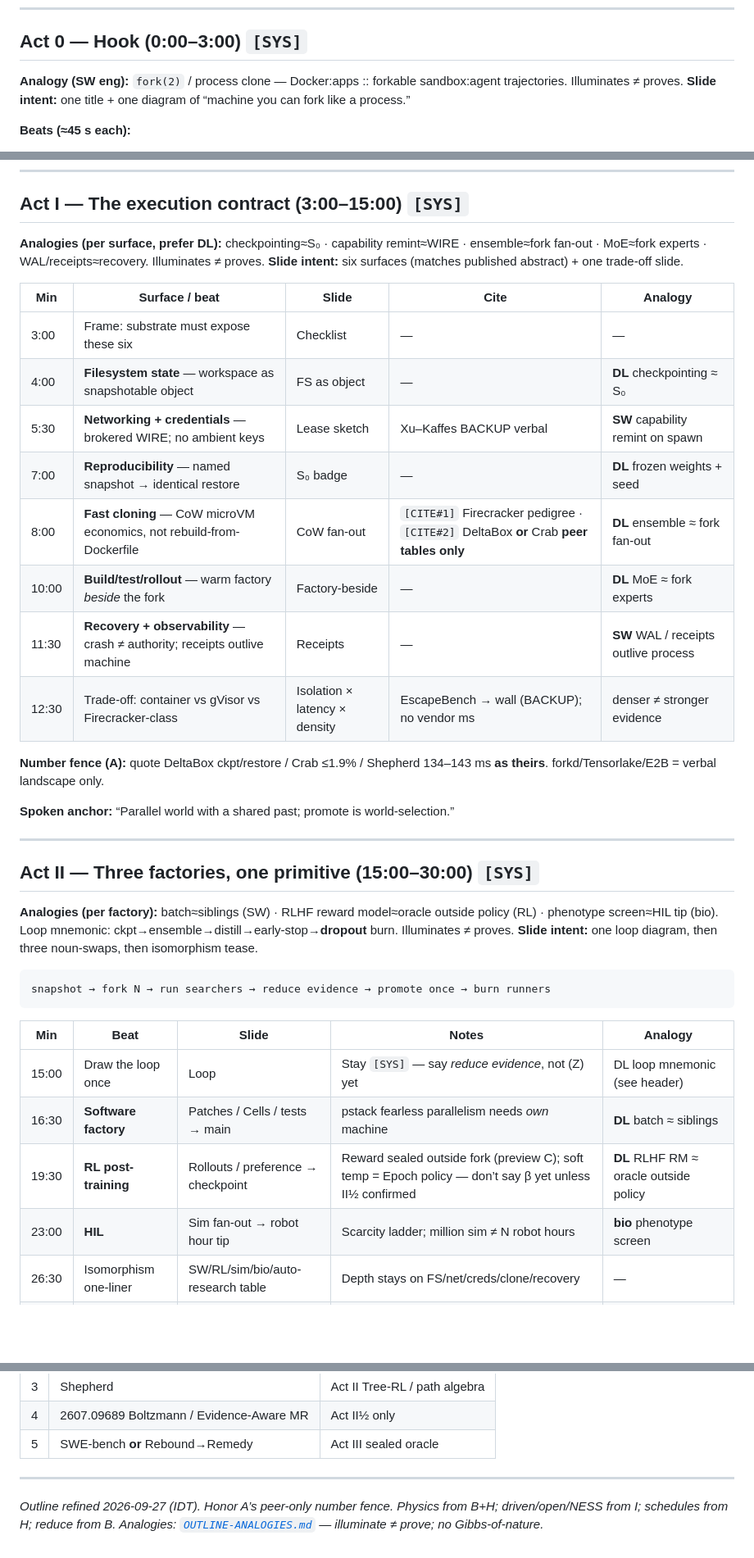
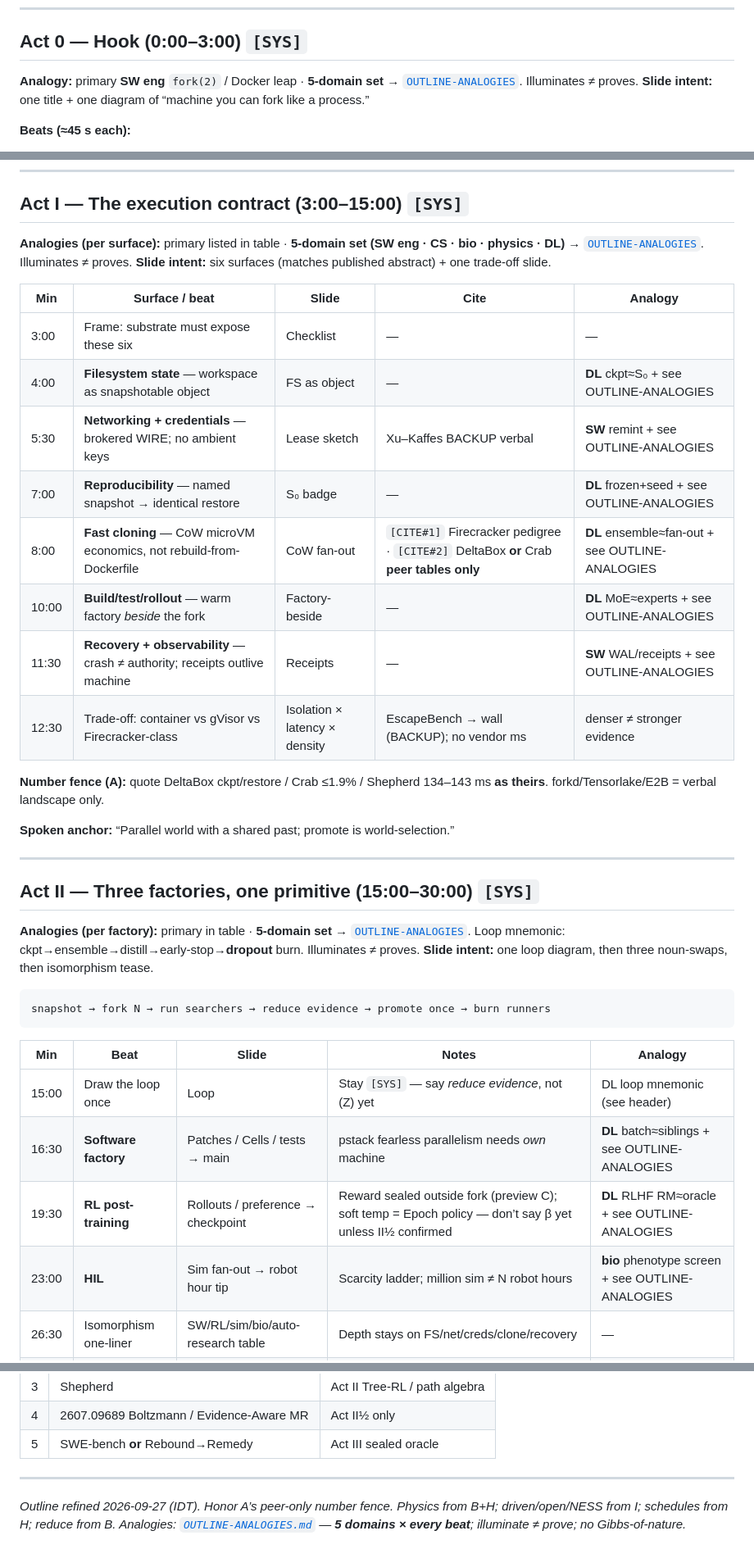
Before and after one commit to zozo123/cam-talk-london-26, a Markdown page: OUTLINE.md, 3 parts joined by grey strips. Shown at 82% size. Rendered like a GitHub page; blank space fills up the shorter version.

Commit message:
OUTLINE: Analogy lines → primary + 5-domain set (OUTLINE-ANALOGIES)

````diff
--- a/OUTLINE.md
+++ b/OUTLINE.md
@@ -26,7 +26,7 @@ If clock is tight: **skip II½ entirely**; keep one spoken line (“fork ≠ ind
 
 ## Act 0 — Hook (0:00–3:00) `[SYS]`
 
-**Analogy (SW eng):** `fork(2)` / process clone — Docker:apps :: forkable sandbox:agent trajectories. Illuminates ≠ proves.
+**Analogy:** primary **SW eng** `fork(2)` / Docker leap · **5-domain set** → [`OUTLINE-ANALOGIES`](OUTLINE-ANALOGIES.md#act-0--hook). Illuminates ≠ proves.
 **Slide intent:** one title + one diagram of “machine you can fork like a process.”
 
 **Beats (≈45 s each):**
@@ -43,18 +43,18 @@ If clock is tight: **skip II½ entirely**; keep one spoken line (“fork ≠ ind
 
 ## Act I — The execution contract (3:00–15:00) `[SYS]`
 
-**Analogies (per surface, prefer DL):** checkpointing≈S₀ · capability remint≈WIRE · ensemble≈fork fan-out · MoE≈fork experts · WAL/receipts≈recovery. Illuminates ≠ proves.
+**Analogies (per surface):** primary listed in table · **5-domain set (SW eng · CS · bio · physics · DL)** → [`OUTLINE-ANALOGIES`](OUTLINE-ANALOGIES.md#act-i--execution-contract-six-surfaces). Illuminates ≠ proves.
 **Slide intent:** six surfaces (matches published abstract) + one trade-off slide.
 
 | Min | Surface / beat | Slide | Cite | Analogy |
 |---|---|---|---|---|
 | 3:00 | Frame: substrate must expose these six | Checklist | — | — |
-| 4:00 | **Filesystem state** — workspace as snapshotable object | FS as object | — | **DL** checkpointing ≈ S₀ |
-| 5:30 | **Networking + credentials** — brokered WIRE; no ambient keys | Lease sketch | Xu–Kaffes BACKUP verbal | **SW** capability remint on spawn |
-| 7:00 | **Reproducibility** — named snapshot → identical restore | S₀ badge | — | **DL** frozen weights + seed |
-| 8:00 | **Fast cloning** — CoW microVM economics, not rebuild-from-Dockerfile | CoW fan-out | `[CITE#1]` Firecracker pedigree · `[CITE#2]` DeltaBox **or** Crab **peer tables only** | **DL** ensemble ≈ fork fan-out |
-| 10:00 | **Build/test/rollout** — warm factory *beside* the fork | Factory-beside | — | **DL** MoE ≈ fork experts |
-| 11:30 | **Recovery + observability** — crash ≠ authority; receipts outlive machine | Receipts | — | **SW** WAL / receipts outlive process |
+| 4:00 | **Filesystem state** — workspace as snapshotable object | FS as object | — | **DL** ckpt≈S₀ + see OUTLINE-ANALOGIES |
+| 5:30 | **Networking + credentials** — brokered WIRE; no ambient keys | Lease sketch | Xu–Kaffes BACKUP verbal | **SW** remint + see OUTLINE-ANALOGIES |
+| 7:00 | **Reproducibility** — named snapshot → identical restore | S₀ badge | — | **DL** frozen+seed + see OUTLINE-ANALOGIES |
+| 8:00 | **Fast cloning** — CoW microVM economics, not rebuild-from-Dockerfile | CoW fan-out | `[CITE#1]` Firecracker pedigree · `[CITE#2]` DeltaBox **or** Crab **peer tables only** | **DL** ensemble≈fan-out + see OUTLINE-ANALOGIES |
+| 10:00 | **Build/test/rollout** — warm factory *beside* the fork | Factory-beside | — | **DL** MoE≈experts + see OUTLINE-ANALOGIES |
+| 11:30 | **Recovery + observability** — crash ≠ authority; receipts outlive machine | Receipts | — | **SW** WAL/receipts + see OUTLINE-ANALOGIES |
 | 12:30 | Trade-off: container vs gVisor vs Firecracker-class | Isolation × latency × density | EscapeBench → wall (BACKUP); no vendor ms | denser ≠ stronger evidence |
 
 **Number fence (A):** quote DeltaBox ckpt/restore / Crab ≤1.9% / Shepherd 134–143 ms **as theirs**. forkd/Tensorlake/E2B = verbal landscape only.
@@ -65,7 +65,7 @@ If clock is tight: **skip II½ entirely**; keep one spoken line (“fork ≠ ind
 
 ## Act II — Three factories, one primitive (15:00–30:00) `[SYS]`
 
-**Analogies (per factory):** batch≈siblings (SW) · RLHF reward model≈oracle outside policy (RL) · phenotype screen≈HIL tip (bio). Loop mnemonic: ckpt→ensemble→distill→early-stop→**dropout** burn. Illuminates ≠ proves.
+**Analogies (per factory):** primary in table · **5-domain set** → [`OUTLINE-ANALOGIES`](OUTLINE-ANALOGIES.md#act-ii--three-factories). Loop mnemonic: ckpt→ensemble→distill→early-stop→**dropout** burn. Illuminates ≠ proves.
 **Slide intent:** one loop diagram, then three noun-swaps, then isomorphism tease.
 
 ```
@@ -75,9 +75,9 @@ snapshot → fork N → run searchers → reduce evidence → promote once → b
 | Min | Beat | Slide | Notes | Analogy |
 |---|---|---|---|---|
 | 15:00 | Draw the loop once | Loop | Stay `[SYS]` — say *reduce evidence*, not \(Z\) yet | DL loop mnemonic (see header) |
-| 16:30 | **Software factory** | Patches / Cells / tests → main | pstack fearless parallelism needs *own* machine | **DL** batch ≈ siblings |
-| 19:30 | **RL post-training** | Rollouts / preference → checkpoint | Reward sealed outside fork (preview C); soft temp = Epoch policy — don’t say β yet unless II½ confirmed | **DL** RLHF RM ≈ oracle outside policy |
-| 23:00 | **HIL** | Sim fan-out → robot hour tip | Scarcity ladder; million sim ≠ N robot hours | **bio** phenotype screen |
+| 16:30 | **Software factory** | Patches / Cells / tests → main | pstack fearless parallelism needs *own* machine | **DL** batch≈siblings + see OUTLINE-ANALOGIES |
+| 19:30 | **RL post-training** | Rollouts / preference → checkpoint | Reward sealed outside fork (preview C); soft temp = Epoch policy — don’t say β yet unless II½ confirmed | **DL** RLHF RM≈oracle + see OUTLINE-ANALOGIES |
+| 23:00 | **HIL** | Sim fan-out → robot hour tip | Scarcity ladder; million sim ≠ N robot hours | **bio** phenotype screen + see OUTLINE-ANALOGIES |
 | 26:30 | Isomorphism one-liner | SW/RL/sim/bio/auto-research table | Depth stays on FS/net/creds/clone/recovery | — |
 | 28:00 | Three gifts | pstack / OpenClaw / swfactory | Worker ≠ authority; sibling reuse ≠ confirmation | sibling reuse ≠ confirmation (correlated batch) |
 | 29:00 | Bridge to II½ or III | “Fork makes workers cheap…” | If skipping II½, add: “…not independent; lineage or abstain.” | — |
@@ -196,4 +196,4 @@ snapshot → fork N → run searchers → reduce evidence → promote once → b
 
 ---
 
-*Outline refined 2026-09-27 (IDT). Honor A’s peer-only number fence. Physics from B+H; driven/open/NESS from I; schedules from H; reduce from B. Analogies: [`OUTLINE-ANALOGIES.md`](OUTLINE-ANALOGIES.md) — illuminate ≠ prove; no Gibbs-of-nature.*
+*Outline refined 2026-09-27 (IDT). Honor A’s peer-only number fence. Physics from B+H; driven/open/NESS from I; schedules from H; reduce from B. Analogies: [`OUTLINE-ANALOGIES.md`](OUTLINE-ANALOGIES.md) — **5 domains × every beat**; illuminate ≠ prove; no Gibbs-of-nature.*
````
Also changed, not shown: other parts of OUTLINE.md (+13 -13 lines).
